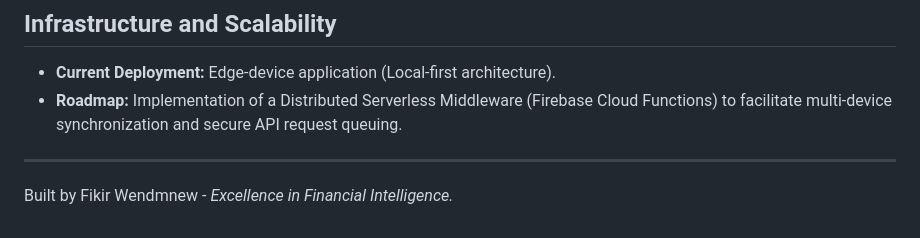
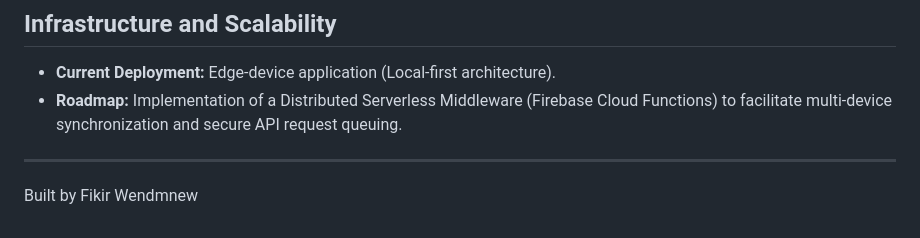
Before and after one commit to fikir49/fiscal_a_test, a Markdown page: README.md, the part around the change. GitHub-like rendering.

```diff
--- a/README.md
+++ b/README.md
@@ -86,4 +86,4 @@ Distributed under the MIT License. See `LICENSE` for further details.
 *   **Roadmap:** Implementation of a Distributed Serverless Middleware (Firebase Cloud Functions) to facilitate multi-device synchronization and secure API request queuing.
 
 ---
-Built by Fikir Wendmnew - *Excellence in Financial Intelligence.*
+Built by Fikir Wendmnew
```
